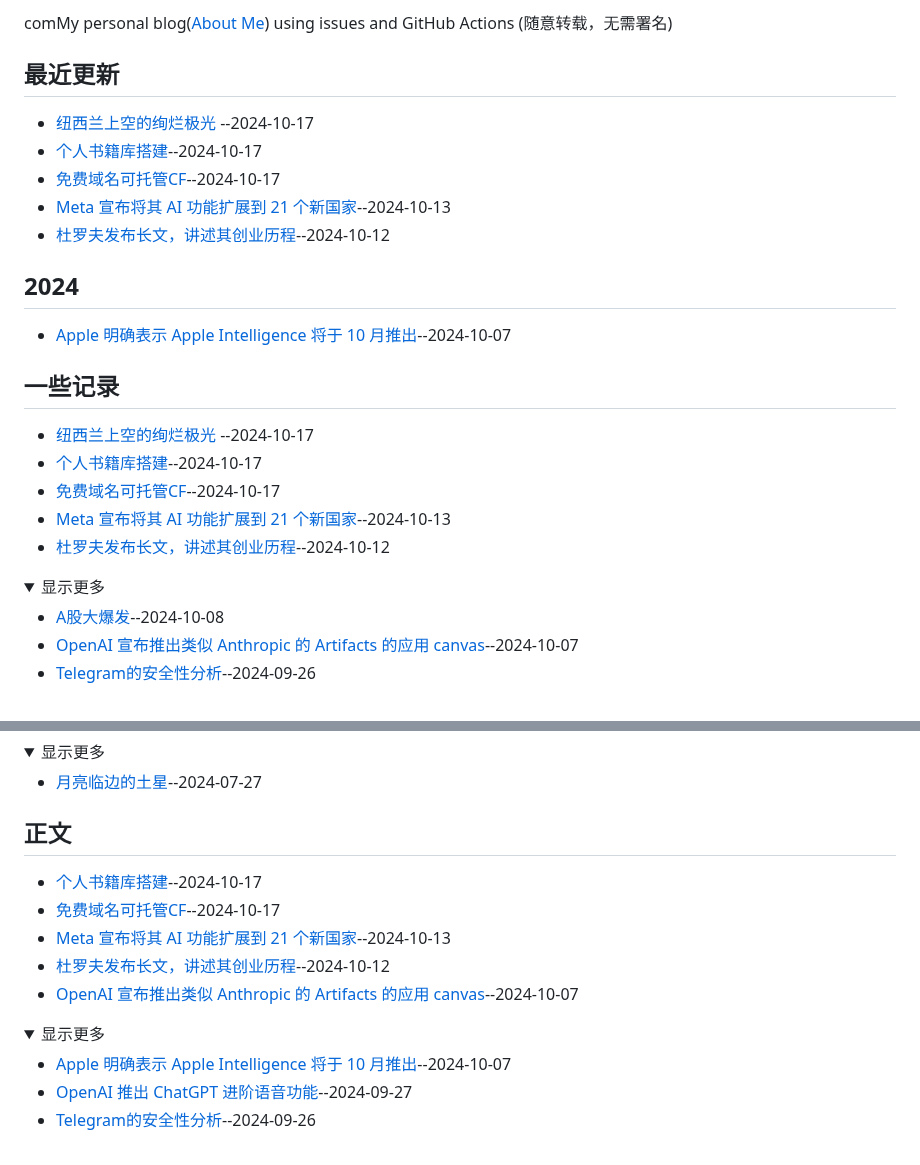
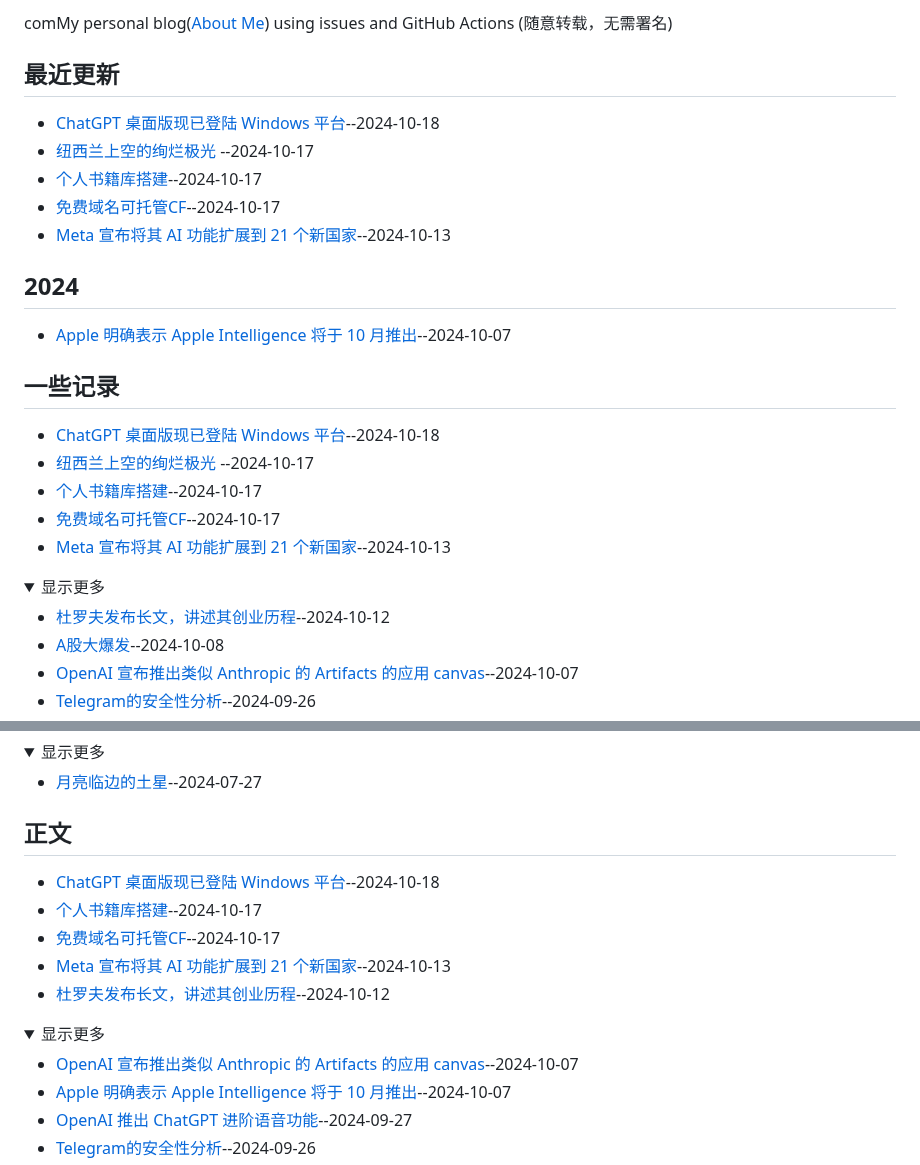
Before and after one commit to jaaleng/jaaleng.github.io, a Markdown page: README.md, 2 parts joined by grey strips. Rendered like a GitHub page; folded sections open.

```diff
--- a/README.md
+++ b/README.md
@@ -2,21 +2,22 @@
 comMy personal blog([About Me](https://github.com/jaaleng/jaaleng.github.io/issues/1/)) using issues and GitHub Actions (随意转载，无需署名)
 
 ## 最近更新
+- [ChatGPT 桌面版现已登陆 Windows 平台](https://github.com/jaaleng/jaaleng.github.io/issues/88)--2024-10-18
 - [纽西兰上空的绚烂极光  ](https://github.com/jaaleng/jaaleng.github.io/issues/87)--2024-10-17
 - [个人书籍库搭建](https://github.com/jaaleng/jaaleng.github.io/issues/86)--2024-10-17
 - [免费域名可托管CF](https://github.com/jaaleng/jaaleng.github.io/issues/85)--2024-10-17
 - [Meta 宣布将其 AI 功能扩展到 21 个新国家](https://github.com/jaaleng/jaaleng.github.io/issues/84)--2024-10-13
-- [杜罗夫发布长文，讲述其创业历程](https://github.com/jaaleng/jaaleng.github.io/issues/83)--2024-10-12
 ## 2024
 - [Apple 明确表示 Apple Intelligence 将于 10 月推出](https://github.com/jaaleng/jaaleng.github.io/issues/80)--2024-10-07
 ## 一些记录
+- [ChatGPT 桌面版现已登陆 Windows 平台](https://github.com/jaaleng/jaaleng.github.io/issues/88)--2024-10-18
 - [纽西兰上空的绚烂极光  ](https://github.com/jaaleng/jaaleng.github.io/issues/87)--2024-10-17
 - [个人书籍库搭建](https://github.com/jaaleng/jaaleng.github.io/issues/86)--2024-10-17
 - [免费域名可托管CF](https://github.com/jaaleng/jaaleng.github.io/issues/85)--2024-10-17
 - [Meta 宣布将其 AI 功能扩展到 21 个新国家](https://github.com/jaaleng/jaaleng.github.io/issues/84)--2024-10-13
-- [杜罗夫发布长文，讲述其创业历程](https://github.com/jaaleng/jaaleng.github.io/issues/83)--2024-10-12
 <details><summary>显示更多</summary>
 
+- [杜罗夫发布长文，讲述其创业历程](https://github.com/jaaleng/jaaleng.github.io/issues/83)--2024-10-12
 - [A股大爆发](https://github.com/jaaleng/jaaleng.github.io/issues/82)--2024-10-08
 - [OpenAI 宣布推出类似 Anthropic 的 Artifacts 的应用 canvas](https://github.com/jaaleng/jaaleng.github.io/issues/81)--2024-10-07
 - [Telegram的安全性分析](https://github.com/jaaleng/jaaleng.github.io/issues/76)--2024-09-26
@@ -89,13 +90,14 @@ comMy personal blog([About Me](https://github.com/jaaleng/jaaleng.github.io/issu
 </details>
 
 ## 正文
+- [ChatGPT 桌面版现已登陆 Windows 平台](https://github.com/jaaleng/jaaleng.github.io/issues/88)--2024-10-18
 - [个人书籍库搭建](https://github.com/jaaleng/jaaleng.github.io/issues/86)--2024-10-17
 - [免费域名可托管CF](https://github.com/jaaleng/jaaleng.github.io/issues/85)--2024-10-17
 - [Meta 宣布将其 AI 功能扩展到 21 个新国家](https://github.com/jaaleng/jaaleng.github.io/issues/84)--2024-10-13
 - [杜罗夫发布长文，讲述其创业历程](https://github.com/jaaleng/jaaleng.github.io/issues/83)--2024-10-12
-- [OpenAI 宣布推出类似 Anthropic 的 Artifacts 的应用 canvas](https://github.com/jaaleng/jaaleng.github.io/issues/81)--2024-10-07
 <details><summary>显示更多</summary>
 
+- [OpenAI 宣布推出类似 Anthropic 的 Artifacts 的应用 canvas](https://github.com/jaaleng/jaaleng.github.io/issues/81)--2024-10-07
 - [Apple 明确表示 Apple Intelligence 将于 10 月推出](https://github.com/jaaleng/jaaleng.github.io/issues/80)--2024-10-07
 - [OpenAI 推出 ChatGPT 进阶语音功能](https://github.com/jaaleng/jaaleng.github.io/issues/77)--2024-09-27
 - [Telegram的安全性分析](https://github.com/jaaleng/jaaleng.github.io/issues/76)--2024-09-26
```
Also changed, not shown: BACKUP/88_ChatGPT.桌面版现已登陆.Windows.平台.md (added, +16 -0 lines).
